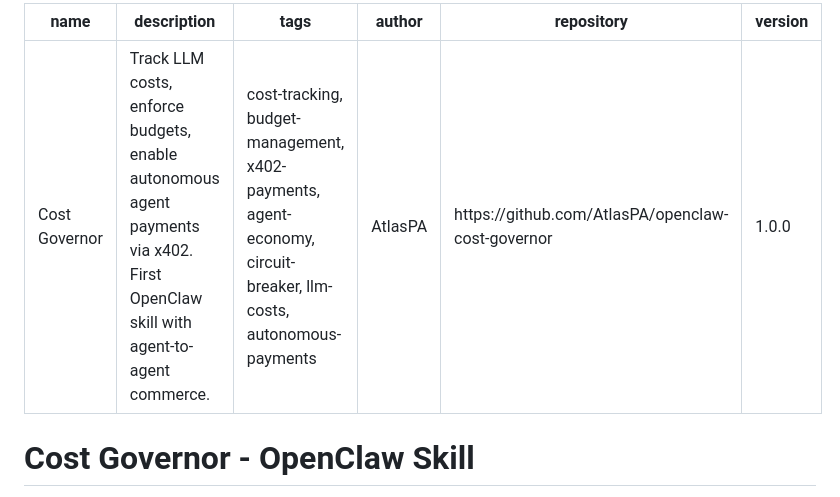
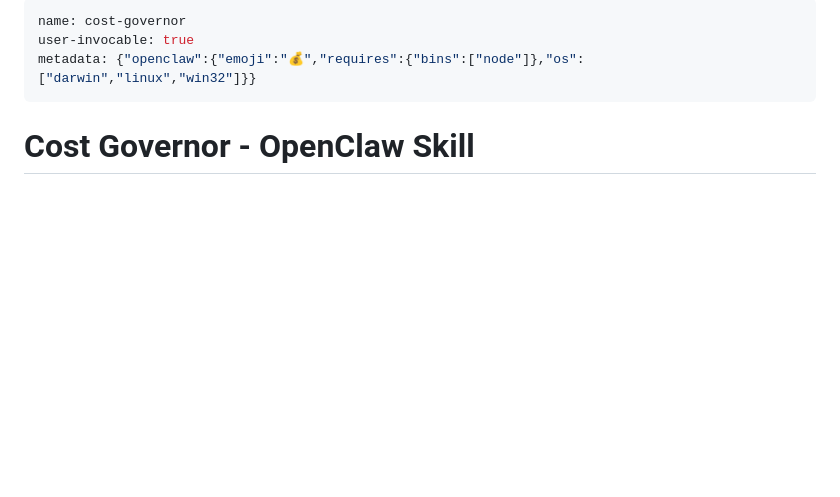
Before and after one commit to AtlasPA/openclaw-cost-governor, a Markdown page: SKILL.md, the part around the change. Drawn GitHub-style; blank space fills up the shorter version.

Commit message:
Fix SKILL.md frontmatter format for ClawHub compatibility

```diff
--- a/SKILL.md
+++ b/SKILL.md
@@ -1,10 +1,7 @@
 ---
-name: Cost Governor
-description: Track LLM costs, enforce budgets, enable autonomous agent payments via x402. First OpenClaw skill with agent-to-agent commerce.
-tags: cost-tracking, budget-management, x402-payments, agent-economy, circuit-breaker, llm-costs, autonomous-payments
-author: AtlasPA
-repository: https://github.com/AtlasPA/openclaw-cost-governor
-version: 1.0.0
+name: cost-governor
+user-invocable: true
+metadata: {"openclaw":{"emoji":"💰","requires":{"bins":["node"]},"os":["darwin","linux","win32"]}}
 ---
 
 # Cost Governor - OpenClaw Skill
```
